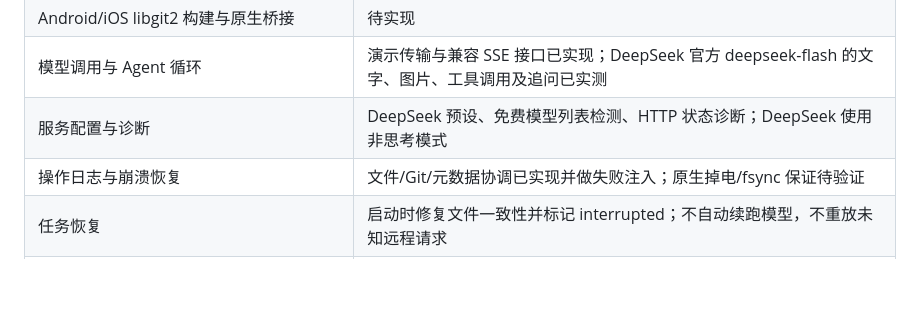
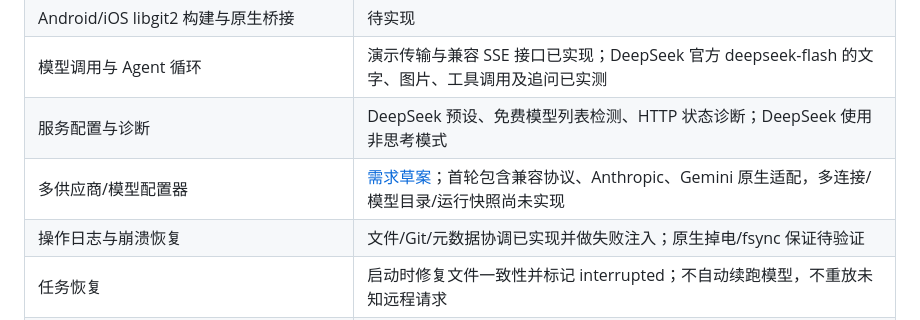
Before and after one commit to VoidState-1/AgentMobile, a Markdown page: docs/design.md, the part around the change. Drawn GitHub-style; blank space fills up the shorter version.

Commit message:
Define multi-provider model configurator requirements

```diff
--- a/docs/design.md
+++ b/docs/design.md
@@ -48,6 +48,7 @@ Agent Mobile 是手机端的本地 Agent harness。用户把文字和图片导
 | Android/iOS libgit2 构建与原生桥接 | 待实现 |
 | 模型调用与 Agent 循环 | 演示传输与兼容 SSE 接口已实现；DeepSeek 官方 deepseek-flash 的文字、图片、工具调用及追问已实测 |
 | 服务配置与诊断 | DeepSeek 预设、免费模型列表检测、HTTP 状态诊断；DeepSeek 使用非思考模式 |
+| 多供应商/模型配置器 | [需求草案](provider-model-configurator.md)；首轮包含兼容协议、Anthropic、Gemini 原生适配，多连接/模型目录/运行快照尚未实现 |
 | 操作日志与崩溃恢复 | 文件/Git/元数据协调已实现并做失败注入；原生掉电/fsync 保证待验证 |
 | 任务恢复 | 启动时修复文件一致性并标记 interrupted；不自动续跑模型，不重放未知远程请求 |
 | 图片 | 导入、预览、历史对比、可选模型输入已实现；裁剪、缩放、生成尚未实现 |
```
Also changed, not shown: docs/provider-model-configurator.md (added, +166 -0 lines).
